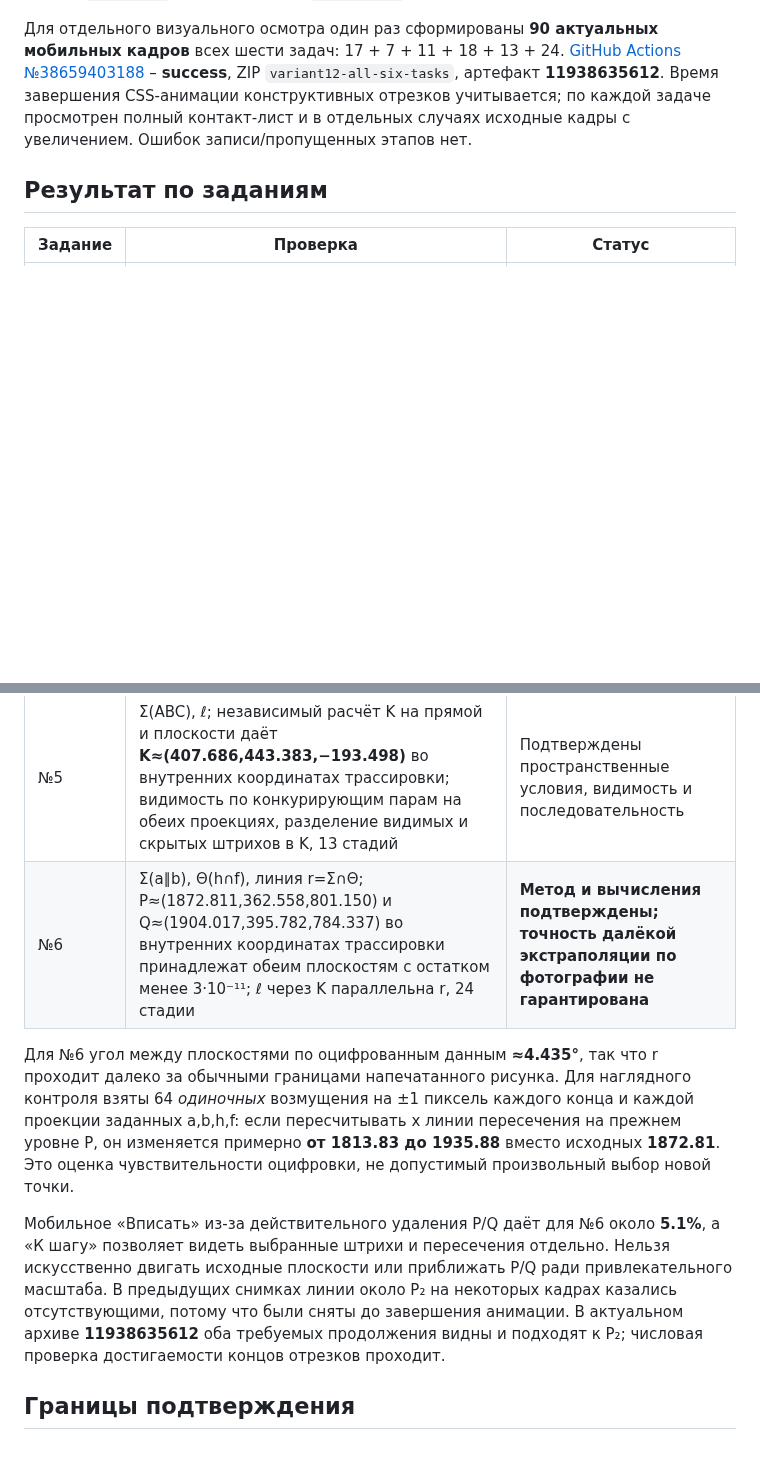
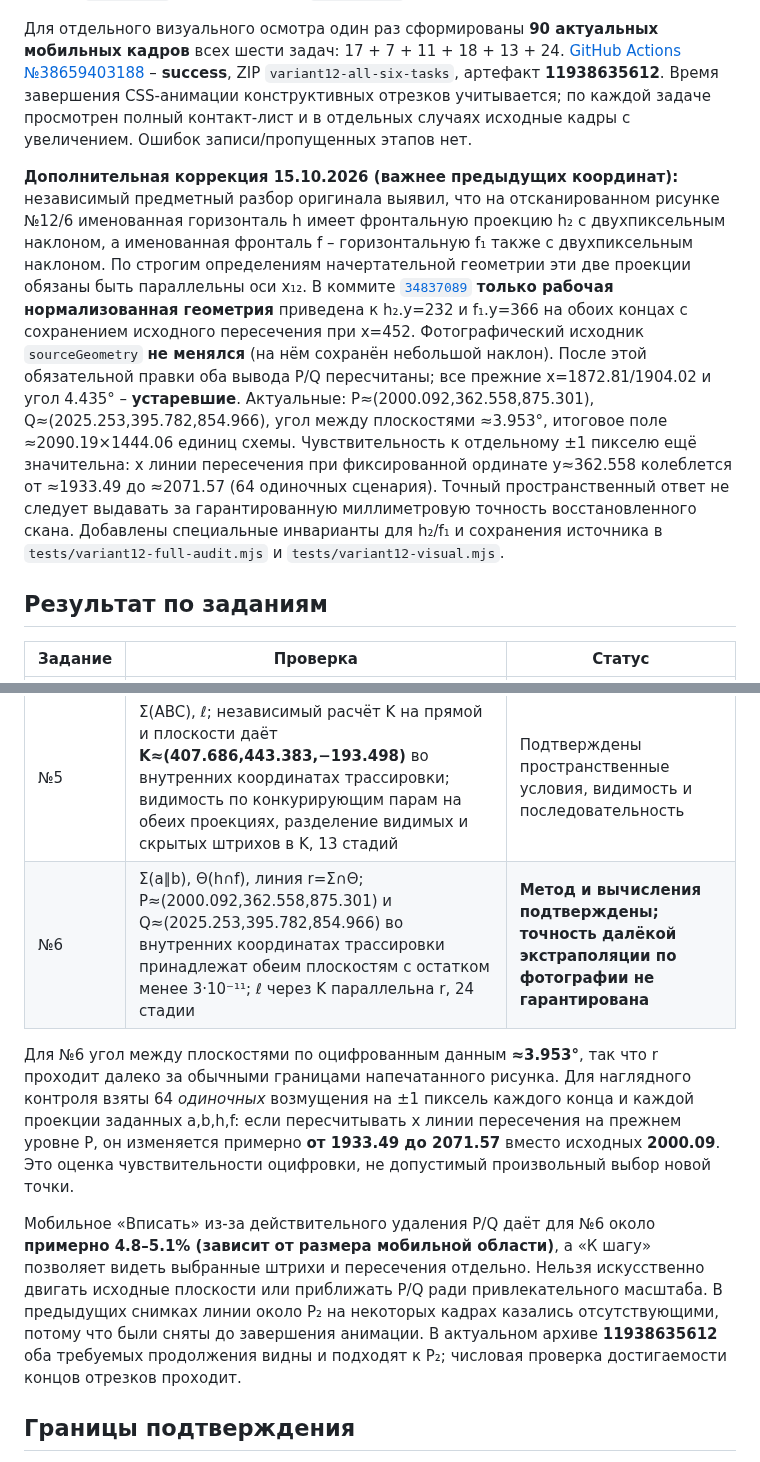
Before and after one commit to MatteoAq/SiteMath, a Markdown page: VARIANT12_AUDIT_2026-10-15.md, 2 parts joined by grey strips. Drawn GitHub-style; blank space fills up the shorter version.

Commit message:
docs: update variant12 task6 after exact h2/f1 correction and 64-case sensitivity audit [skip ci]

```diff
--- a/VARIANT12_AUDIT_2026-10-15.md
+++ b/VARIANT12_AUDIT_2026-10-15.md
@@ -10,6 +10,9 @@
 
 Для отдельного визуального осмотра один раз сформированы **90 актуальных мобильных кадров** всех шести задач: 17 + 7 + 11 + 18 + 13 + 24. [GitHub Actions №38659403188](https://github.com/MatteoAq/SiteMath/actions/runs/38659403188) – **success**, ZIP `variant12-all-six-tasks`, артефакт **11938635612**. Время завершения CSS-анимации конструктивных отрезков учитывается; по каждой задаче просмотрен полный контакт-лист и в отдельных случаях исходные кадры с увеличением. Ошибок записи/пропущенных этапов нет.
 
+
+**Дополнительная коррекция 15.10.2026 (важнее предыдущих координат):** независимый предметный разбор оригинала выявил, что на отсканированном рисунке №12/6 именованная горизонталь h имеет фронтальную проекцию h₂ с двухпиксельным наклоном, а именованная фронталь f – горизонтальную f₁ также с двухпиксельным наклоном. По строгим определениям начертательной геометрии эти две проекции обязаны быть параллельны оси x₁₂. В коммите [`34837089`](https://github.com/MatteoAq/SiteMath/commit/3483708983a929d63f0bb5819e0ff85702337b7d) **только рабочая нормализованная геометрия** приведена к h₂.y=232 и f₁.y=366 на обоих концах с сохранением исходного пересечения при x=452. Фотографический исходник `sourceGeometry` **не менялся** (на нём сохранён небольшой наклон). После этой обязательной правки оба вывода P/Q пересчитаны; все прежние x=1872.81/1904.02 и угол 4.435° – **устаревшие**. Актуальные: P≈(2000.092,362.558,875.301), Q≈(2025.253,395.782,854.966), угол между плоскостями ≈3.953°, итоговое поле ≈2090.19×1444.06 единиц схемы. Чувствительность к отдельному ±1 пикселю ещё значительна: x линии пересечения при фиксированной ординате y≈362.558 колеблется от ≈1933.49 до ≈2071.57 (64 одиночных сценария). Точный пространственный ответ не следует выдавать за гарантированную миллиметровую точность восстановленного скана. Добавлены специальные инварианты для h₂/f₁ и сохранения источника в `tests/variant12-full-audit.mjs` и `tests/variant12-visual.mjs`.
+
 ## Результат по заданиям
 
 | Задание | Проверка | Статус |
@@ -19,11 +22,11 @@
 | №3 | A(0,10,50), B(30,25,30), C(50,25,60); произвольная допустимая K при значении ползунка 45%: **K=(13.5,16.75,41)** внутри AB; построена ℓ через C и K, обе проекции a параллельны AB, 11 стадий | Подтверждено для проверенного значения ползунка |
 | №4 | Σ(a∩b), горизонталь, фронталь, ЛС₁⊥h₁; ℓ через D и выбранную T на a; A за ℓ при сохранении второй проекции N (меняется глубина), 18 стадий | Подтверждены пространственные условия и последовательность |
 | №5 | Σ(ABC), ℓ; независимый расчёт K на прямой и плоскости даёт **K≈(407.686,443.383,−193.498)** во внутренних координатах трассировки; видимость по конкурирующим парам на обеих проекциях, разделение видимых и скрытых штрихов в K, 13 стадий | Подтверждены пространственные условия, видимость и последовательность |
-| №6 | Σ(a∥b), Θ(h∩f), линия r=Σ∩Θ; P≈(1872.811,362.558,801.150) и Q≈(1904.017,395.782,784.337) во внутренних координатах трассировки принадлежат обеим плоскостям с остатком менее 3·10⁻¹¹; ℓ через K параллельна r, 24 стадии | **Метод и вычисления подтверждены; точность далёкой экстраполяции по фотографии не гарантирована** |
+| №6 | Σ(a∥b), Θ(h∩f), линия r=Σ∩Θ; P≈(2000.092,362.558,875.301) и Q≈(2025.253,395.782,854.966) во внутренних координатах трассировки принадлежат обеим плоскостям с остатком менее 3·10⁻¹¹; ℓ через K параллельна r, 24 стадии | **Метод и вычисления подтверждены; точность далёкой экстраполяции по фотографии не гарантирована** |
 
-Для №6 угол между плоскостями по оцифрованным данным **≈4.435°**, так что r проходит далеко за обычными границами напечатанного рисунка. Для наглядного контроля взяты 64 *одиночных* возмущения на ±1 пиксель каждого конца и каждой проекции заданных a,b,h,f: если пересчитывать x линии пересечения на прежнем уровне P, он изменяется примерно **от 1813.83 до 1935.88** вместо исходных **1872.81**. Это оценка чувствительности оцифровки, не допустимый произвольный выбор новой точки.
+Для №6 угол между плоскостями по оцифрованным данным **≈3.953°**, так что r проходит далеко за обычными границами напечатанного рисунка. Для наглядного контроля взяты 64 *одиночных* возмущения на ±1 пиксель каждого конца и каждой проекции заданных a,b,h,f: если пересчитывать x линии пересечения на прежнем уровне P, он изменяется примерно **от 1933.49 до 2071.57** вместо исходных **2000.09**. Это оценка чувствительности оцифровки, не допустимый произвольный выбор новой точки.
 
-Мобильное «Вписать» из-за действительного удаления P/Q даёт для №6 около **5.1%**, а «К шагу» позволяет видеть выбранные штрихи и пересечения отдельно. Нельзя искусственно двигать исходные плоскости или приближать P/Q ради привлекательного масштаба. В предыдущих снимках линии около P₂ на некоторых кадрах казались отсутствующими, потому что были сняты до завершения анимации. В актуальном архиве **11938635612** оба требуемых продолжения видны и подходят к P₂; числовая проверка достигаемости концов отрезков проходит.
+Мобильное «Вписать» из-за действительного удаления P/Q даёт для №6 около **примерно 4.8–5.1% (зависит от размера мобильной области)**, а «К шагу» позволяет видеть выбранные штрихи и пересечения отдельно. Нельзя искусственно двигать исходные плоскости или приближать P/Q ради привлекательного масштаба. В предыдущих снимках линии около P₂ на некоторых кадрах казались отсутствующими, потому что были сняты до завершения анимации. В актуальном архиве **11938635612** оба требуемых продолжения видны и подходят к P₂; числовая проверка достигаемости концов отрезков проходит.
 
 ## Границы подтверждения
 
```
